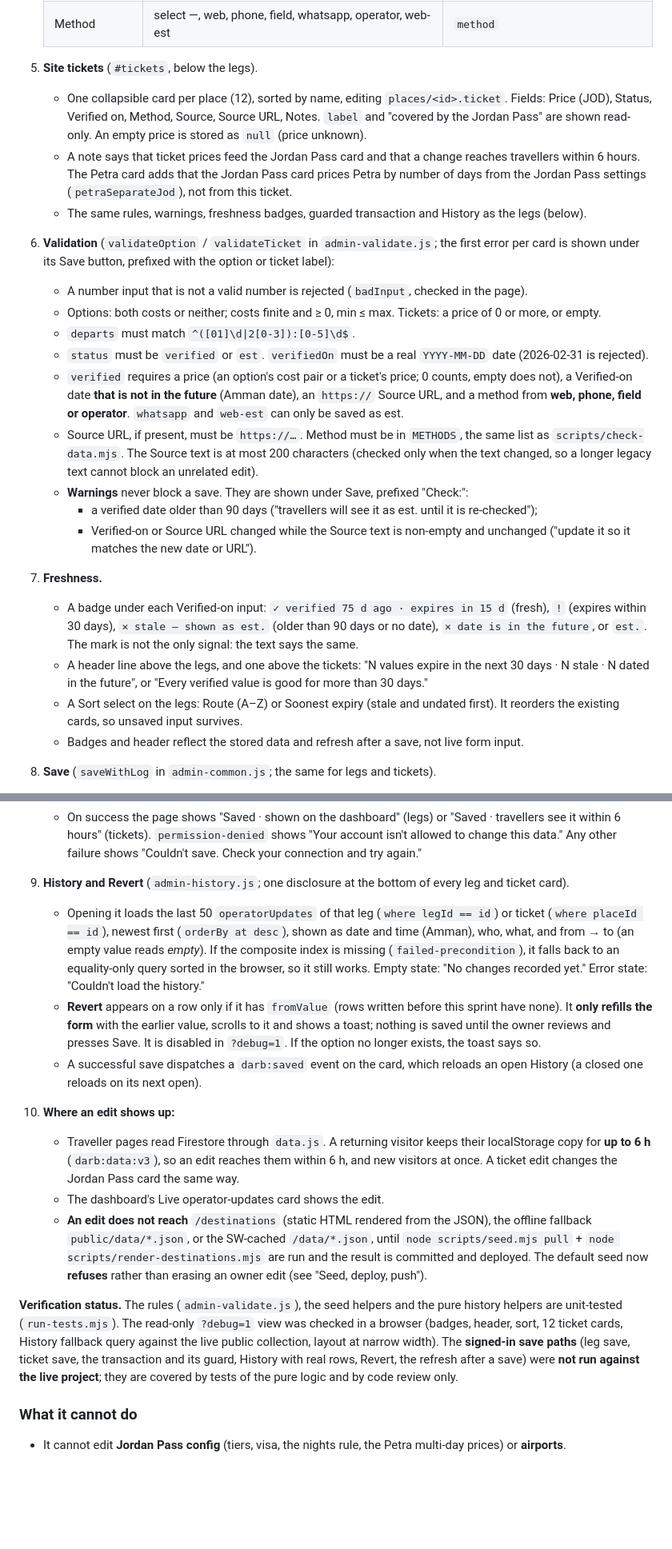
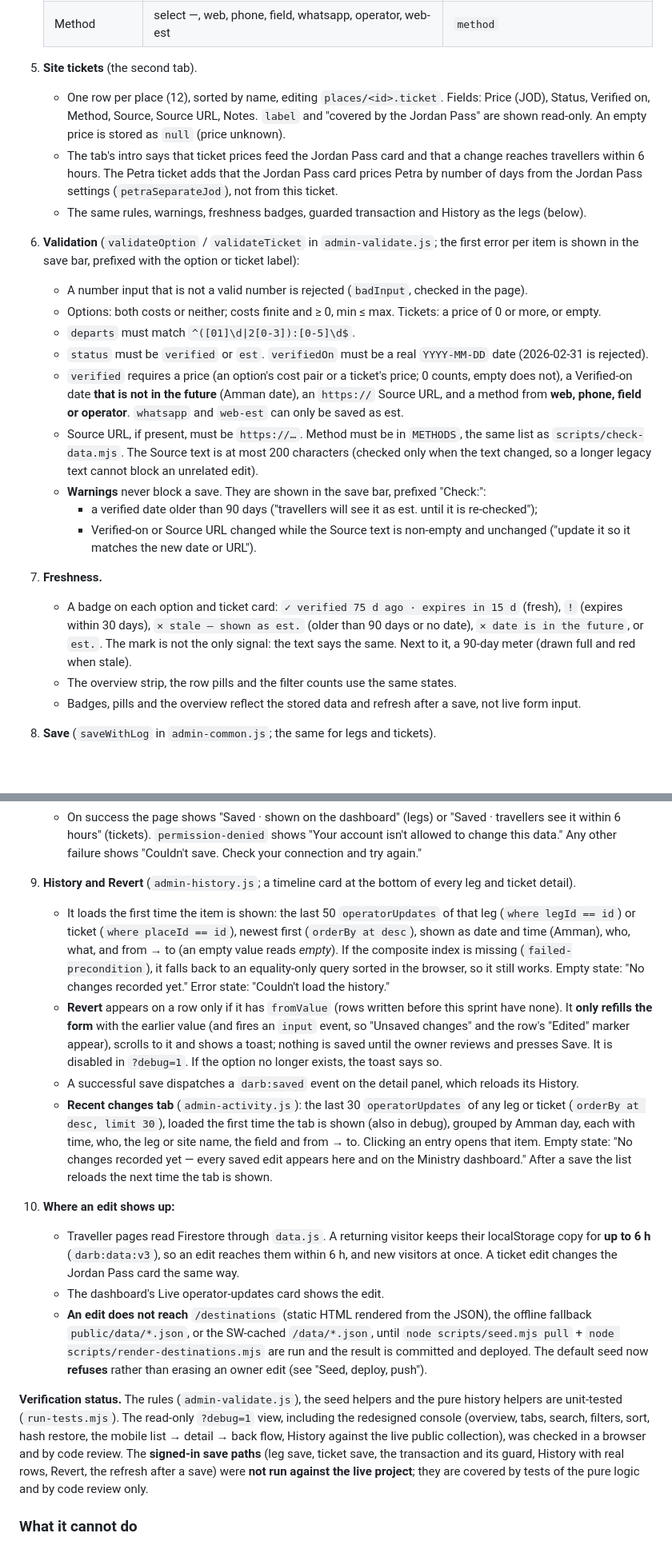
Before and after one commit to fadihittih/darb, a Markdown page: docs/HANDOVER.md, 2 parts joined by grey strips. Shown at 80% size. GitHub-like rendering; blank space fills up the shorter version.

```diff
--- a/docs/HANDOVER.md
+++ b/docs/HANDOVER.md
@@ -591,16 +630,16 @@ The page is linked only from the footer ("For data owners") and is `Disallow`ed
    | Source URL | `type=url`, max 300 | `sourceUrl` |
    | Method | select —, web, phone, field, whatsapp, operator, web-est | `method` |
 
-5. **Site tickets** (`#tickets`, below the legs).
-   - One collapsible card per place (12), sorted by name, editing `places/<id>.ticket`. Fields: Price (JOD), Status,
-     Verified on, Method, Source, Source URL, Notes. `label` and "covered by the Jordan Pass" are shown read-only. An
-     empty price is stored as `null` (price unknown).
-   - A note says that ticket prices feed the Jordan Pass card and that a change reaches travellers within 6 hours.
-     The Petra card adds that the Jordan Pass card prices Petra by number of days from the Jordan Pass settings
+5. **Site tickets** (the second tab).
+   - One row per place (12), sorted by name, editing `places/<id>.ticket`. Fields: Price (JOD), Status, Verified on,
+     Method, Source, Source URL, Notes. `label` and "covered by the Jordan Pass" are shown read-only. An empty price is
+     stored as `null` (price unknown).
+   - The tab's intro says that ticket prices feed the Jordan Pass card and that a change reaches travellers within 6
+     hours. The Petra ticket adds that the Jordan Pass card prices Petra by number of days from the Jordan Pass settings
      (`petraSeparateJod`), not from this ticket.
    - The same rules, warnings, freshness badges, guarded transaction and History as the legs (below).
-6. **Validation** (`validateOption` / `validateTicket` in `admin-validate.js`; the first error per card is shown under
-   its Save button, prefixed with the option or ticket label):
+6. **Validation** (`validateOption` / `validateTicket` in `admin-validate.js`; the first error per item is shown in
+   the save bar, prefixed with the option or ticket label):
    - A number input that is not a valid number is rejected (`badInput`, checked in the page).
    - Options: both costs or neither; costs finite and ≥ 0, min ≤ max. Tickets: a price of 0 or more, or empty.
    - `departs` must match `^([01]\d|2[0-3]):[0-5]\d$`.
@@ -611,19 +650,16 @@ The page is linked only from the footer ("For data owners") and is `Disallow`ed
    - Source URL, if present, must be `https://…`. Method must be in `METHODS`, the same list as
      `scripts/check-data.mjs`. The Source text is at most 200 characters (checked only when the text changed, so a longer
      legacy text cannot block an unrelated edit).
-   - **Warnings** never block a save. They are shown under Save, prefixed "Check:":
+   - **Warnings** never block a save. They are shown in the save bar, prefixed "Check:":
      - a verified date older than 90 days ("travellers will see it as est. until it is re-checked");
      - Verified-on or Source URL changed while the Source text is non-empty and unchanged ("update it so it matches the
        new date or URL").
 7. **Freshness.**
-   - A badge under each Verified-on input: `✓ verified 75 d ago · expires in 15 d` (fresh), `!` (expires within 30 days),
+   - A badge on each option and ticket card: `✓ verified 75 d ago · expires in 15 d` (fresh), `!` (expires within 30 days),
      `✕ stale — shown as est.` (older than 90 days or no date), `✕ date is in the future`, or `est.`. The mark is not the
-     only signal: the text says the same.
-   - A header line above the legs, and one above the tickets: "N values expire in the next 30 days · N stale · N dated
-     in the future", or "Every verified value is good for more than 30 days."
-   - A Sort select on the legs: Route (A–Z) or Soonest expiry (stale and undated first). It reorders the existing cards,
-     so unsaved input survives.
-   - Badges and header reflect the stored data and refresh after a save, not live form input.
+     only signal: the text says the same. Next to it, a 90-day meter (drawn full and red when stale).
+   - The overview strip, the row pills and the filter counts use the same states.
+   - Badges, pills and the overview reflect the stored data and refresh after a save, not live form input.
 8. **Save** (`saveWithLog` in `admin-common.js`; the same for legs and tickets).
    - The form is compared with the loaded doc field by field. If nothing changed, the page shows "No changes to save".
    - Otherwise it runs **one `runTransaction`**: it re-reads the doc, and refuses if the live `options` (leg) or `ticket`
@@ -638,16 +674,22 @@ The page is linked only from the footer ("For data owners") and is `Disallow`ed
    - On success the page shows "Saved · shown on the dashboard" (legs) or "Saved · travellers see it within 6 hours"
      (tickets). `permission-denied` shows "Your account isn't allowed to change this data." Any other failure shows "Couldn't
      save. Check your connection and try again."
-9. **History and Revert** (`admin-history.js`; one disclosure at the bottom of every leg and ticket card).
-   - Opening it loads the last 50 `operatorUpdates` of that leg (`where legId == id`) or ticket (`where placeId == id`),
-     newest first (`orderBy at desc`), shown as date and time (Amman), who, what, and from → to (an empty value reads
-     *empty*). If the composite index is missing (`failed-precondition`), it falls back to an equality-only query sorted in
-     the browser, so it still works. Empty state: "No changes recorded yet." Error state: "Couldn't load the history."
+9. **History and Revert** (`admin-history.js`; a timeline card at the bottom of every leg and ticket detail).
+   - It loads the first time the item is shown: the last 50 `operatorUpdates` of that leg (`where legId == id`) or ticket
+     (`where placeId == id`), newest first (`orderBy at desc`), shown as date and time (Amman), who, what, and from → to
+     (an empty value reads *empty*). If the composite index is missing (`failed-precondition`), it falls back to an
+     equality-only query sorted in the browser, so it still works. Empty state: "No changes recorded yet." Error state:
+     "Couldn't load the history."
    - **Revert** appears on a row only if it has `fromValue` (rows written before this sprint have none). It **only refills
-     the form** with the earlier value, scrolls to it and shows a toast; nothing is saved until the owner reviews and presses
-     Save. It is disabled in `?debug=1`. If the option no longer exists, the toast says so.
-   - A successful save dispatches a `darb:saved` event on the card, which reloads an open History (a closed one reloads
-     on its next open).
+     the form** with the earlier value (and fires an `input` event, so "Unsaved changes" and the row's "Edited" marker
+     appear), scrolls to it and shows a toast; nothing is saved until the owner reviews and presses Save. It is disabled
+     in `?debug=1`. If the option no longer exists, the toast says so.
+   - A successful save dispatches a `darb:saved` event on the detail panel, which reloads its History.
+   - **Recent changes tab** (`admin-activity.js`): the last 30 `operatorUpdates` of any leg or ticket
+     (`orderBy at desc, limit 30`), loaded the first time the tab is shown (also in debug), grouped by Amman day, each
+     with time, who, the leg or site name, the field and from → to. Clicking an entry opens that item. Empty state:
+     "No changes recorded yet — every saved edit appears here and on the Ministry dashboard." After a save the list
+     reloads the next time the tab is shown.
 10. **Where an edit shows up:**
     - Traveller pages read Firestore through `data.js`. A returning visitor keeps their localStorage copy for **up to
       6 h** (`darb:data:v3`), so an edit reaches them within 6 h, and new visitors at once. A ticket edit changes the
@@ -659,8 +701,9 @@ The page is linked only from the footer ("For data owners") and is `Disallow`ed
       **refuses** rather than erasing an owner edit (see "Seed, deploy, push").
 
 **Verification status.** The rules (`admin-validate.js`), the seed helpers and the pure history helpers are unit-tested
-(`run-tests.mjs`). The read-only `?debug=1` view was checked in a browser (badges, header, sort, 12 ticket cards, History
-fallback query against the live public collection, layout at narrow width). The **signed-in save paths** (leg save, ticket
+(`run-tests.mjs`). The read-only `?debug=1` view, including the redesigned console (overview, tabs, search, filters, sort,
+hash restore, the mobile list → detail → back flow, History against the live public collection), was checked in a browser
+and by code review. The **signed-in save paths** (leg save, ticket
 save, the transaction and its guard, History with real rows, Revert, the refresh after a save) were **not run against the live
 project**; they are covered by tests of the pure logic and by code review only.
 
```
Also changed, not shown: other parts of docs/HANDOVER.md (+62 -23 lines), CLAUDE.md (+2 -2 lines), README.md (+1 -1 lines).
